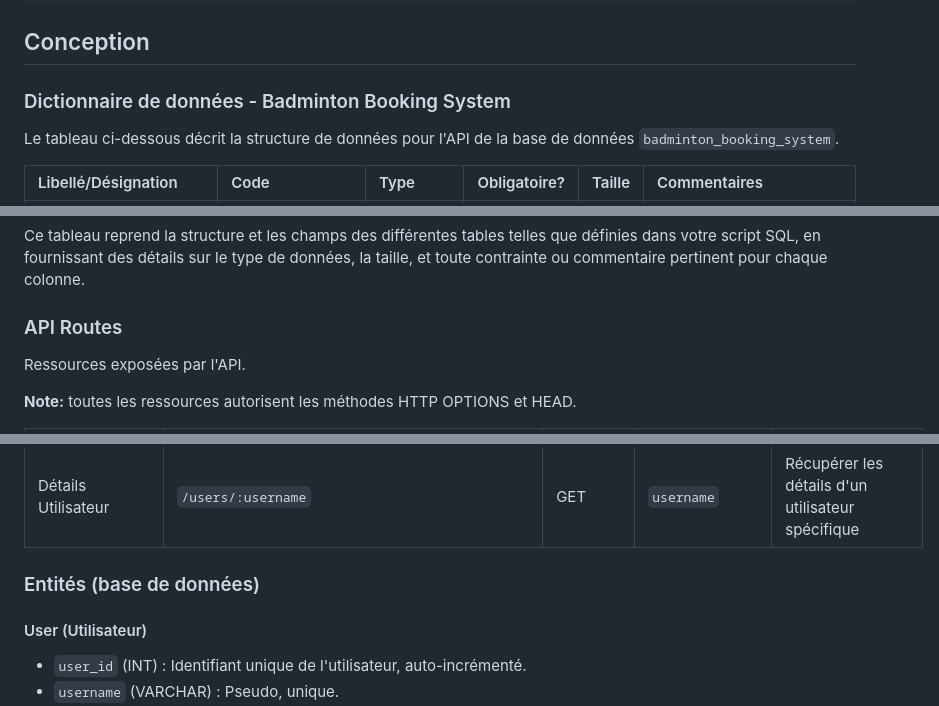
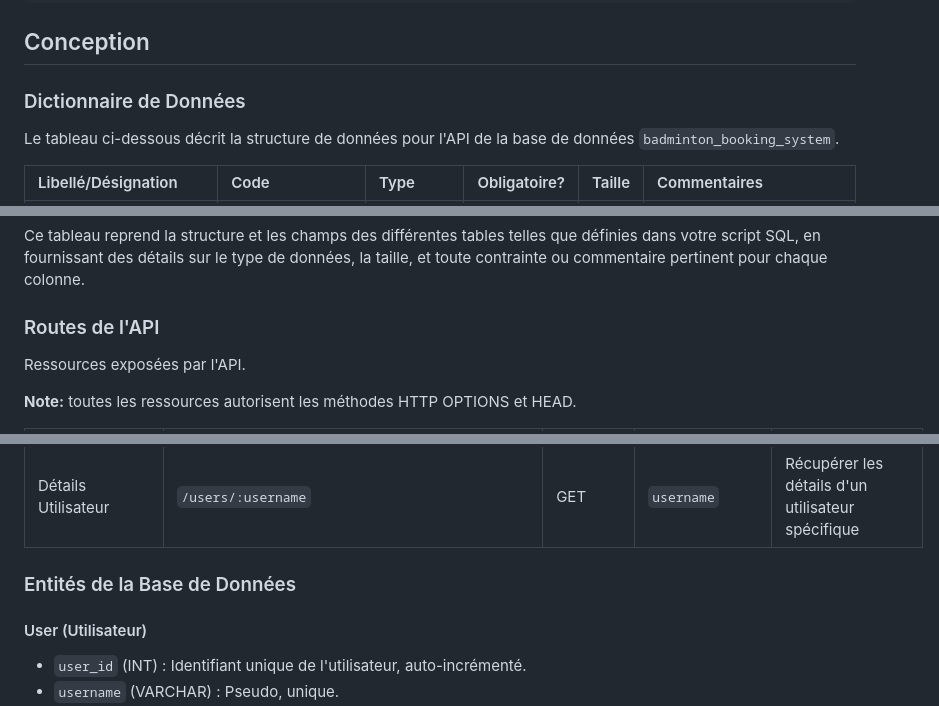
Before and after one commit to DihabiMaroua/mybad, a Markdown page: README.md, 3 parts joined by grey strips. Rendered like a GitHub page.

```diff
--- a/README.md
+++ b/README.md
@@ -91,7 +91,7 @@ http://localhost:3000/
 
 ## Conception
 
-### Dictionnaire de données - Badminton Booking System
+### Dictionnaire de Données
 
 Le tableau ci-dessous décrit la structure de données pour l'API de la base de données `badminton_booking_system`.
 
@@ -115,7 +115,7 @@ Le tableau ci-dessous décrit la structure de données pour l'API de la base de
 Ce tableau reprend la structure et les champs des différentes tables telles que définies dans votre script SQL, en fournissant des détails sur le type de données, la taille, et toute contrainte ou commentaire pertinent pour chaque colonne.
 
 
-### API Routes
+### Routes de l'API
 
 Ressources exposées par l'API.
 
@@ -139,7 +139,7 @@ Ressources exposées par l'API.
 
 
 
-### Entités (base de données)
+### Entités de la Base de Données
 
 #### User (Utilisateur)
 - `user_id` (INT) : Identifiant unique de l'utilisateur, auto-incrémenté.
```
Also changed, not shown: other parts of README.md (+1 -1 lines).
